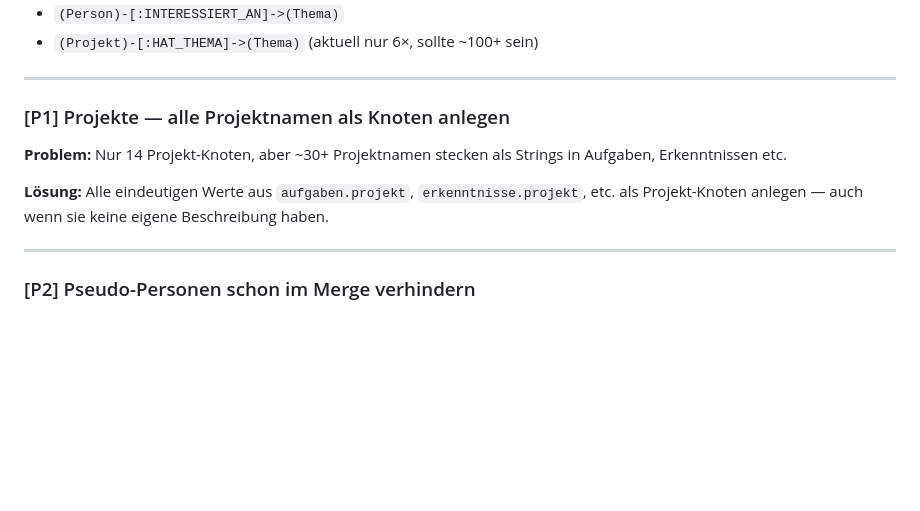
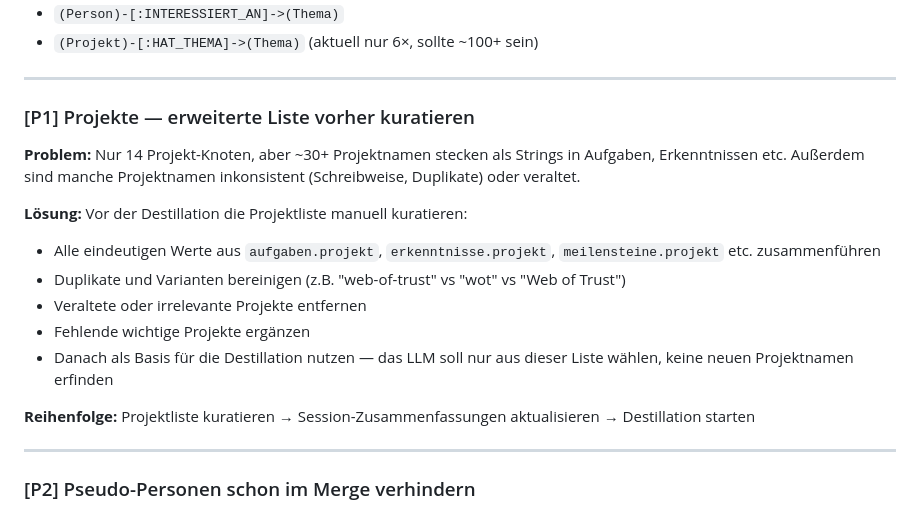
Before and after one commit to antontranelis/session-archive, a Markdown page: docs/graph-destillation-v2.md, the part around the change. Drawn GitHub-style; blank space fills up the shorter version.

Commit message:
Add project list curation as prerequisite step
Co-Authored-By: Claude Sonnet 4.6 <noreply@anthropic.com>

```diff
--- a/docs/graph-destillation-v2.md
+++ b/docs/graph-destillation-v2.md
@@ -80,11 +80,19 @@ Neue Kanten:
 
 ---
 
-### [P1] Projekte — alle Projektnamen als Knoten anlegen
+### [P1] Projekte — erweiterte Liste vorher kuratieren
 
-**Problem:** Nur 14 Projekt-Knoten, aber ~30+ Projektnamen stecken als Strings in Aufgaben, Erkenntnissen etc.
+**Problem:** Nur 14 Projekt-Knoten, aber ~30+ Projektnamen stecken als Strings in Aufgaben, Erkenntnissen etc. Außerdem sind manche Projektnamen inkonsistent (Schreibweise, Duplikate) oder veraltet.
 
-**Lösung:** Alle eindeutigen Werte aus `aufgaben.projekt`, `erkenntnisse.projekt`, etc. als Projekt-Knoten anlegen — auch wenn sie keine eigene Beschreibung haben.
+**Lösung:** Vor der Destillation die Projektliste manuell kuratieren:
+
+- Alle eindeutigen Werte aus `aufgaben.projekt`, `erkenntnisse.projekt`, `meilensteine.projekt` etc. zusammenführen
+- Duplikate und Varianten bereinigen (z.B. "web-of-trust" vs "wot" vs "Web of Trust")
+- Veraltete oder irrelevante Projekte entfernen
+- Fehlende wichtige Projekte ergänzen
+- Danach als Basis für die Destillation nutzen — das LLM soll nur aus dieser Liste wählen, keine neuen Projektnamen erfinden
+
+**Reihenfolge:** Projektliste kuratieren → Session-Zusammenfassungen aktualisieren → Destillation starten
 
 ---
 
```
